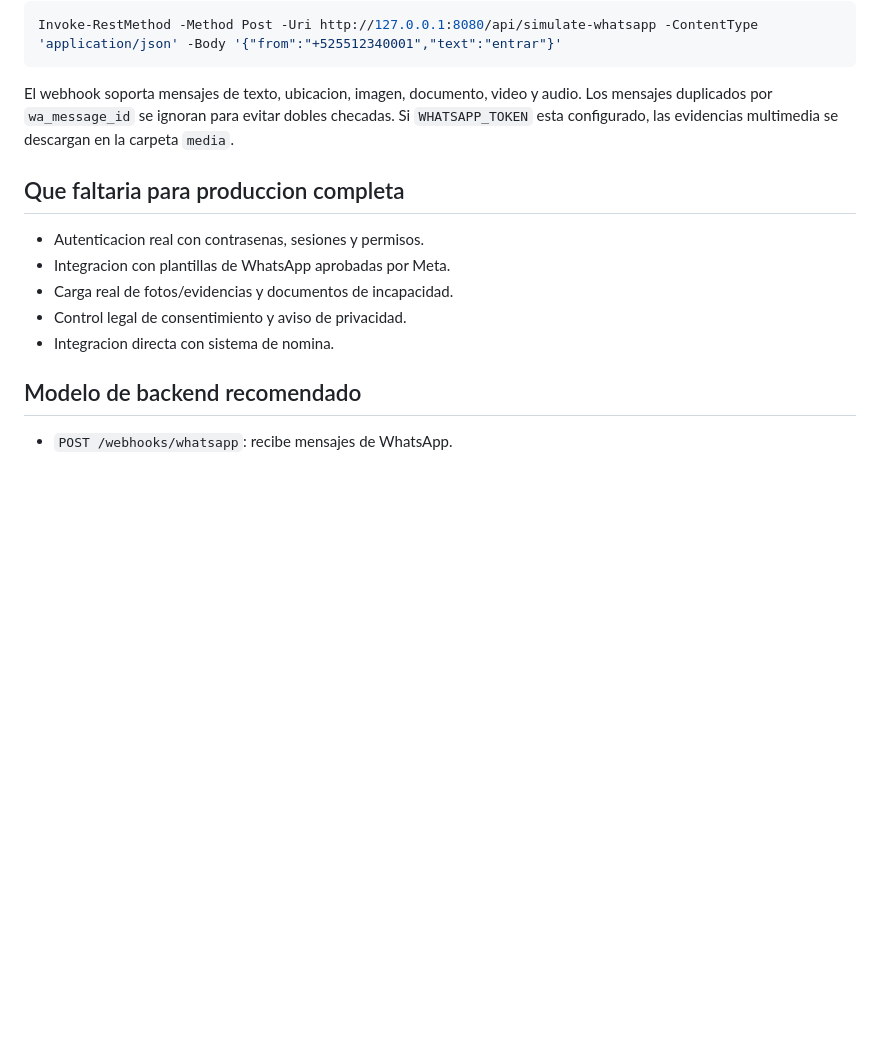
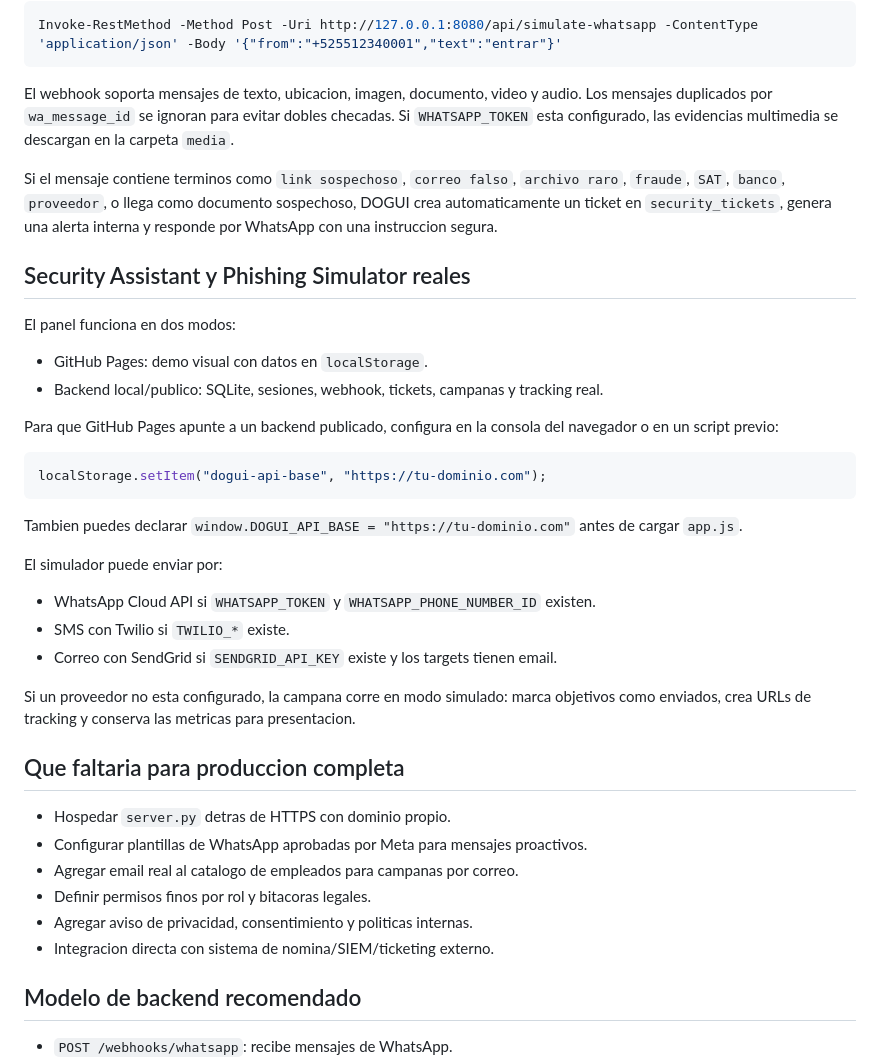
Before and after one commit to DrDavid31/doguiwhatsapp, a Markdown page: README.md, the part around one of its changes. Rendered like a GitHub page; blank space fills up the shorter version.

````diff
--- a/README.md
+++ b/README.md
@@ -129,13 +144,39 @@ Invoke-RestMethod -Method Post -Uri http://127.0.0.1:8080/api/simulate-whatsapp
 
 El webhook soporta mensajes de texto, ubicacion, imagen, documento, video y audio. Los mensajes duplicados por `wa_message_id` se ignoran para evitar dobles checadas. Si `WHATSAPP_TOKEN` esta configurado, las evidencias multimedia se descargan en la carpeta `media`.
 
+Si el mensaje contiene terminos como `link sospechoso`, `correo falso`, `archivo raro`, `fraude`, `SAT`, `banco`, `proveedor`, o llega como documento sospechoso, DOGUI crea automaticamente un ticket en `security_tickets`, genera una alerta interna y responde por WhatsApp con una instruccion segura.
+
+## Security Assistant y Phishing Simulator reales
+
+El panel funciona en dos modos:
+
+- GitHub Pages: demo visual con datos en `localStorage`.
+- Backend local/publico: SQLite, sesiones, webhook, tickets, campanas y tracking real.
+
+Para que GitHub Pages apunte a un backend publicado, configura en la consola del navegador o en un script previo:
+
+```js
+localStorage.setItem("dogui-api-base", "https://tu-dominio.com");
+```
+
+Tambien puedes declarar `window.DOGUI_API_BASE = "https://tu-dominio.com"` antes de cargar `app.js`.
+
+El simulador puede enviar por:
+
+- WhatsApp Cloud API si `WHATSAPP_TOKEN` y `WHATSAPP_PHONE_NUMBER_ID` existen.
+- SMS con Twilio si `TWILIO_*` existe.
+- Correo con SendGrid si `SENDGRID_API_KEY` existe y los targets tienen email.
+
+Si un proveedor no esta configurado, la campana corre en modo simulado: marca objetivos como enviados, crea URLs de tracking y conserva las metricas para presentacion.
+
 ## Que faltaria para produccion completa
 
-- Autenticacion real con contrasenas, sesiones y permisos.
-- Integracion con plantillas de WhatsApp aprobadas por Meta.
-- Carga real de fotos/evidencias y documentos de incapacidad.
-- Control legal de consentimiento y aviso de privacidad.
-- Integracion directa con sistema de nomina.
+- Hospedar `server.py` detras de HTTPS con dominio propio.
+- Configurar plantillas de WhatsApp aprobadas por Meta para mensajes proactivos.
+- Agregar email real al catalogo de empleados para campanas por correo.
+- Definir permisos finos por rol y bitacoras legales.
+- Agregar aviso de privacidad, consentimiento y politicas internas.
+- Integracion directa con sistema de nomina/SIEM/ticketing externo.
 
 ## Modelo de backend recomendado
 
````
Also changed, not shown: other parts of README.md (+16 -1 lines).
